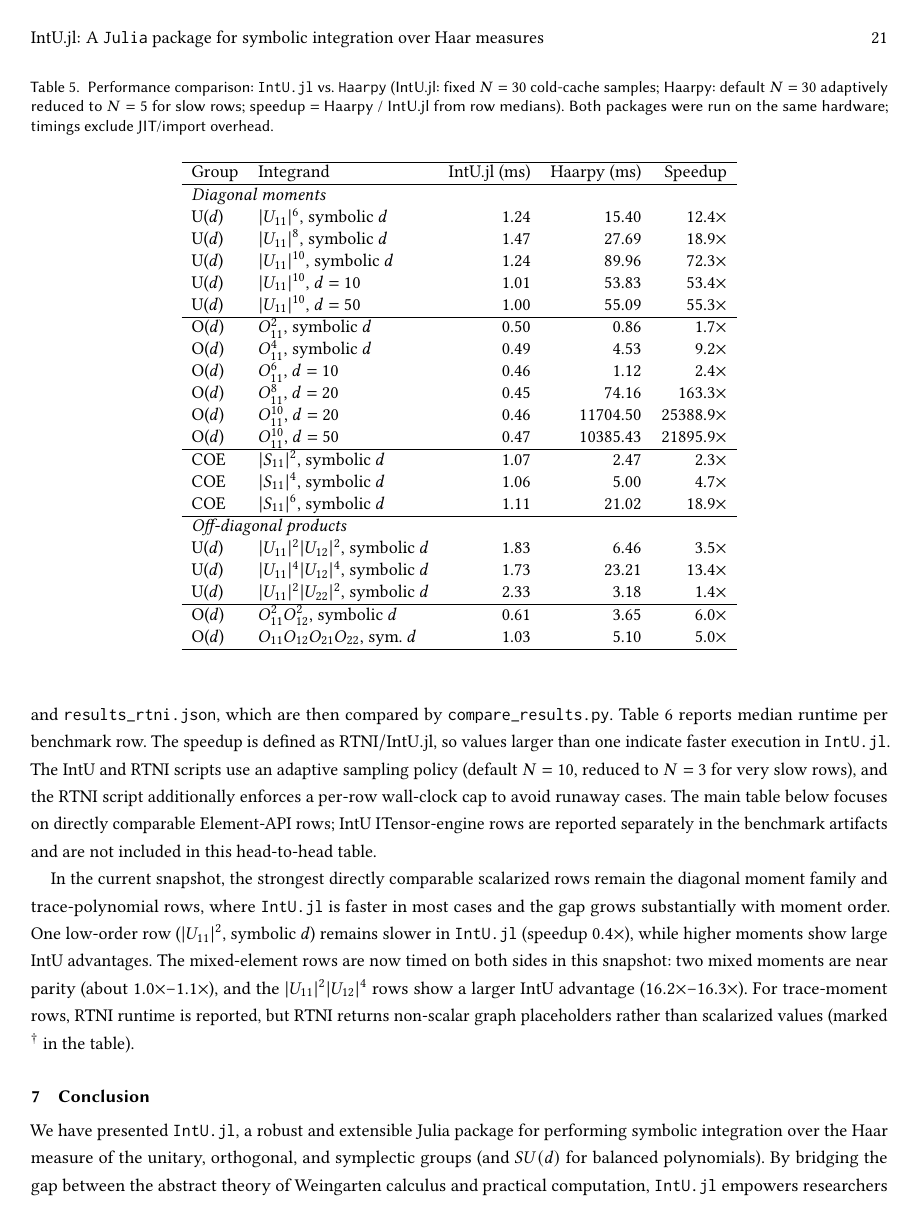
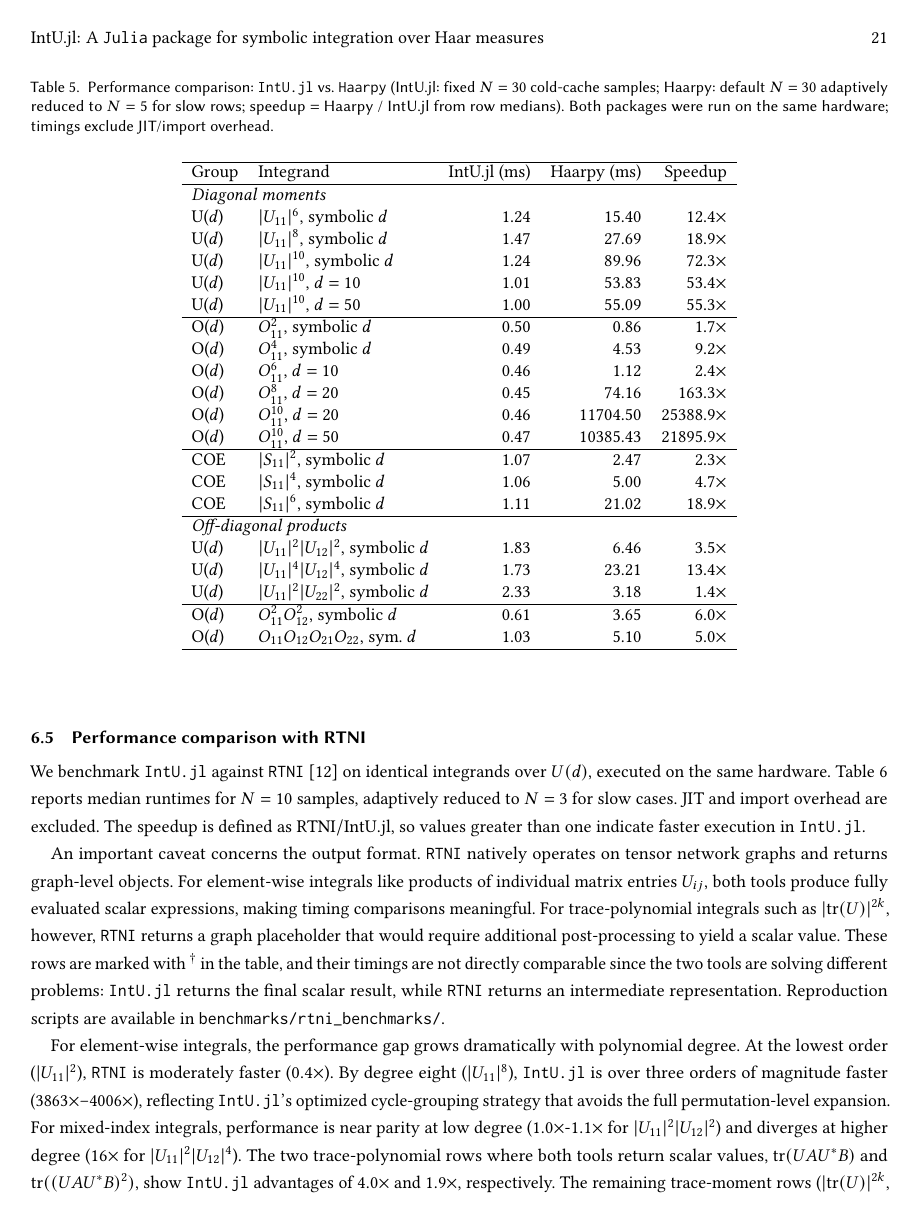
Before and after one commit to iitis/IntU.jl, a LaTeX paper (txt/manuscript.tex): page 21 of 24. Compiled offline with pdfLaTeX.

Commit message:
better explain RNTI comparison

```diff
--- a/txt/manuscript.tex
+++ b/txt/manuscript.tex
@@ -1390,13 +1386,22 @@ benchmarks and produces \texttt{results\_intu.json} and
-\texttt{results\_rtni.json}, which are then compared by
-\texttt{compare\_results.py}. Table
-~\ref{tab:rtni_comparison} reports median runtime per benchmark row. The speedup
-is defined as $\mathrm{RTNI} / \mathrm{IntU.jl}$, so values larger than one
-indicate faster execution in \texttt{IntU.jl}. The IntU and RTNI scripts use an
-adaptive sampling policy (default $N=10$, reduced to $N=3$ for very slow rows),
-and the RTNI script additionally enforces a per-row wall-clock cap to avoid
-runaway cases. The main table below focuses on directly comparable
-Element-API rows; IntU ITensor-engine rows are reported separately in the
-benchmark artifacts and are not included in this head-to-head table.
+We benchmark \texttt{IntU.jl} against \texttt{RTNI} \cite{fukuda2019rtni} on
+identical integrands over $U(d)$, executed on the same hardware.
+Table~\ref{tab:rtni_comparison} reports median runtimes for $N=10$
+samples, adaptively reduced to $N=3$ for slow cases. JIT and import overhead
+are excluded. The speedup is defined as $\mathrm{RTNI} / \mathrm{IntU.jl}$, so
+values greater than one indicate faster execution in \texttt{IntU.jl}.
+
+An important caveat concerns the output format. \texttt{RTNI} natively operates
+on tensor network graphs and returns graph-level objects. For
+element-wise integrals like products of individual matrix entries
+$U_{ij}$, both tools produce fully evaluated scalar expressions, making timing
+comparisons meaningful. For trace-polynomial integrals such as
+$|\mathrm{tr}(U)|^{2k}$, however, \texttt{RTNI} returns a graph placeholder
+that would require additional post-processing to yield a scalar value. These
+rows are marked with $^\dagger$ in the table, and their timings are not directly
+comparable since the two tools are solving different problems: \texttt{IntU.jl}
+returns the final scalar result, while \texttt{RTNI} returns an intermediate
+representation. Reproduction scripts are available in
+\texttt{benchmarks/rtni\_benchmarks/}.
 
 \begin{table*}[t]
   \centering
@@ -1433,17 +1437,21 @@ benchmark artifacts and are not included in this head-to-head table.
   \end{tabular}
 \end{table*}
 
-In the current snapshot, the strongest directly comparable scalarized rows
-remain the diagonal moment family and trace-polynomial rows, where
-\texttt{IntU.jl} is faster in most cases and the gap grows substantially with
-moment order. One low-order row ($|U_{11}|^2$, symbolic $d$) remains slower in
-\texttt{IntU.jl} (speedup $0.4\times$), while higher moments show large IntU
-advantages. The mixed-element rows are now timed on both sides in this
-snapshot: two mixed moments are near parity (about $1.0\times$--$1.1\times$),
-and the $|U_{11}|^2|U_{12}|^4$ rows show a larger IntU advantage
-($16.2\times$--$16.3\times$). For trace-moment rows, RTNI runtime is reported,
-but RTNI returns non-scalar graph placeholders rather than scalarized values
-(marked $^\dagger$ in the table).
+For element-wise integrals, the performance gap grows dramatically with
+polynomial degree. At the lowest order ($|U_{11}|^2$), \texttt{RTNI} is
+moderately faster ($0.4\times$). By degree eight ($|U_{11}|^8$),
+\texttt{IntU.jl} is over three orders of magnitude faster
+($3863\times$--$4006\times$), reflecting \texttt{IntU.jl}'s optimized
+cycle-grouping strategy that avoids the full permutation-level expansion. For
+mixed-index integrals, performance is near parity at low degree
+($1.0\times$-$1.1\times$ for $|U_{11}|^2|U_{12}|^2$) and diverges at higher
+degree ($16\times$ for $|U_{11}|^2|U_{12}|^4$). The two trace-polynomial rows
+where both tools return scalar values, $\mathrm{tr}(UAU^\ast B)$ and
+$\mathrm{tr}((UAU^\ast B)^2)$, show \texttt{IntU.jl} advantages of
+$4.0\times$ and $1.9\times$, respectively. The remaining trace-moment rows
+($|\mathrm{tr}(U)|^{2k}$, marked $^\dagger$) are not directly comparable:
+\texttt{IntU.jl} evaluates the full scalar result, whereas \texttt{RTNI}
+returns an unevaluated graph object.
 
 \section{Conclusion}
 \label{sec:conclusion}
```
Also changed, not shown: txt/manuscript.tex (33 more changed lines).
